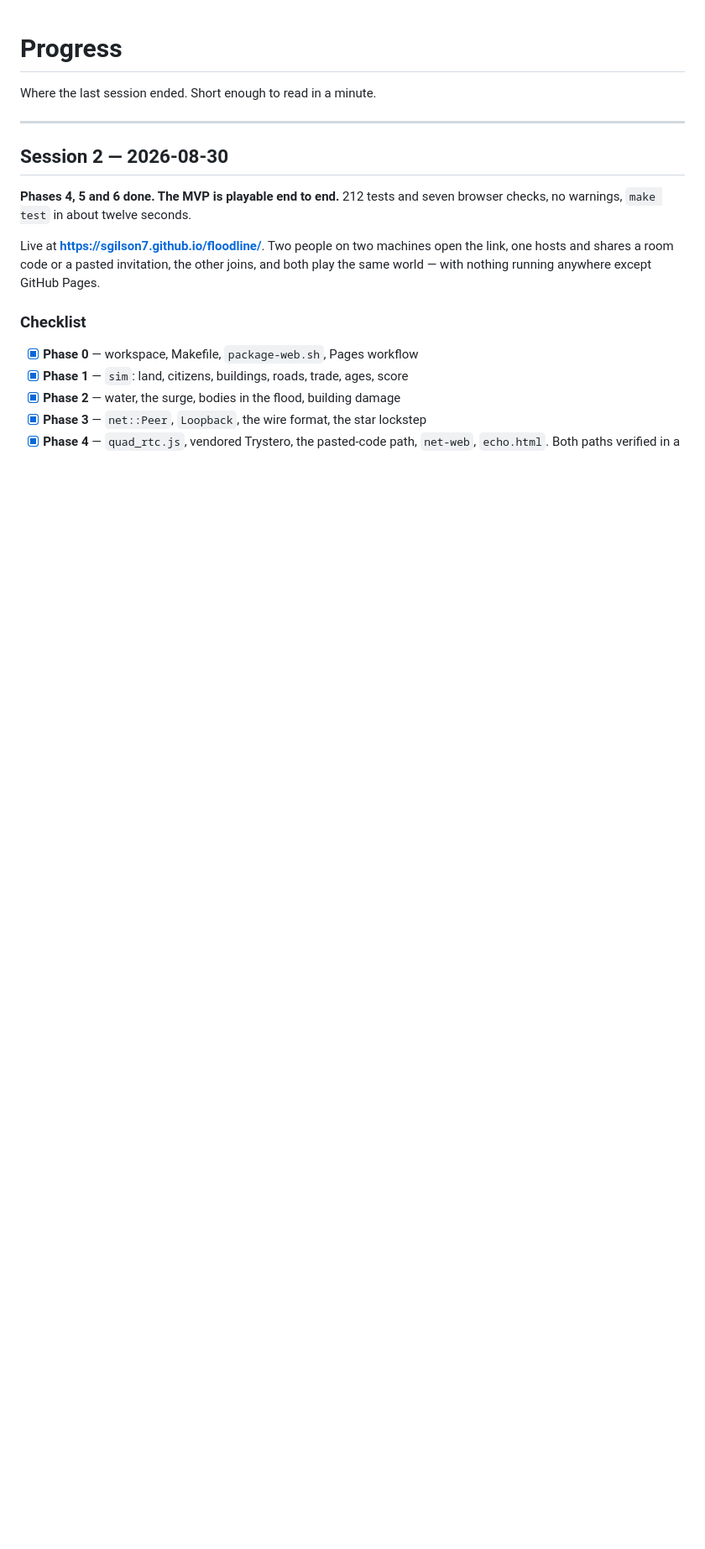
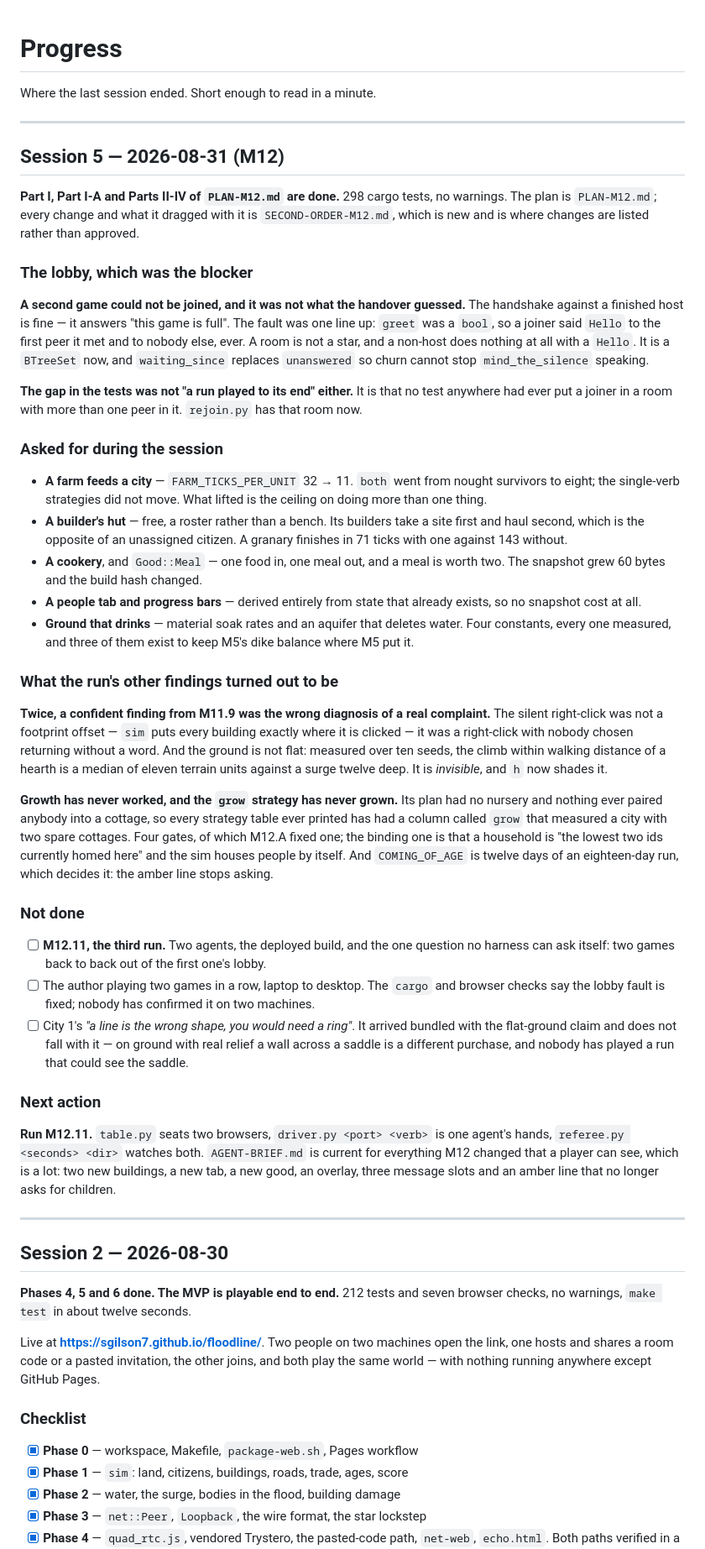
Before and after one commit to sgilson7/floodline, a Markdown page: PROGRESS.md, the part around the change. Shown at 84% size. GitHub-like rendering; blank space fills up the shorter version.

Commit message:
Say where M12 got to
Part I, Part I-A and Parts II-IV are done: 298 cargo tests and 63 browser
checks across 16 scripts, no warnings, no failures.

PROGRESS.md leads with the two places a confident finding from the M11.9 run
turned out to be the wrong diagnosis of a real complaint - the silent
right-click was not a footprint offset, and the ground was never flat - and
with the three things still not done, of which the first is the run itself.

Co-Authored-By: Claude Opus 5 <noreply@anthropic.com>
Claude-Session: https://claude.ai/code/session_012oZ8gcM42KXTeU9bAexoyu

```diff
--- a/PROGRESS.md
+++ b/PROGRESS.md
@@ -1,6 +1,84 @@
 # Progress
 
 Where the last session ended. Short enough to read in a minute.
+
+---
+
+## Session 5 — 2026-08-31 (M12)
+
+**Part I, Part I-A and Parts II-IV of `PLAN-M12.md` are done.** 298 cargo
+tests, no warnings. The plan is `PLAN-M12.md`; every change and what it
+dragged with it is `SECOND-ORDER-M12.md`, which is new and is where changes
+are listed rather than approved.
+
+### The lobby, which was the blocker
+
+**A second game could not be joined, and it was not what the handover
+guessed.** The handshake against a finished host is fine — it answers "this
+game is full". The fault was one line up: `greet` was a `bool`, so a joiner
+said `Hello` to the first peer it met and to nobody else, ever. A room is not
+a star, and a non-host does nothing at all with a `Hello`. It is a
+`BTreeSet` now, and `waiting_since` replaces `unanswered` so churn cannot
+stop `mind_the_silence` speaking.
+
+**The gap in the tests was not "a run played to its end" either.** It is that
+no test anywhere had ever put a joiner in a room with more than one peer in
+it. `rejoin.py` has that room now.
+
+### Asked for during the session
+
+* **A farm feeds a city** — `FARM_TICKS_PER_UNIT` 32 → 11. `both` went from
+  nought survivors to eight; the single-verb strategies did not move. What
+  lifted is the ceiling on doing more than one thing.
+* **A builder's hut** — free, a roster rather than a bench. Its builders take
+  a site first and haul second, which is the opposite of an unassigned
+  citizen. A granary finishes in 71 ticks with one against 143 without.
+* **A cookery**, and `Good::Meal` — one food in, one meal out, and a meal is
+  worth two. The snapshot grew 60 bytes and the build hash changed.
+* **A people tab and progress bars** — derived entirely from state that
+  already exists, so no snapshot cost at all.
+* **Ground that drinks** — material soak rates and an aquifer that deletes
+  water. Four constants, every one measured, and three of them exist to keep
+  M5's dike balance where M5 put it.
+
+### What the run's other findings turned out to be
+
+**Twice, a confident finding from M11.9 was the wrong diagnosis of a real
+complaint.** The silent right-click was not a footprint offset — `sim` puts
+every building exactly where it is clicked — it was a right-click with nobody
+chosen returning without a word. And the ground is not flat: measured over
+ten seeds, the climb within walking distance of a hearth is a median of
+eleven terrain units against a surge twelve deep. It is *invisible*, and `h`
+now shades it.
+
+**Growth has never worked, and the `grow` strategy has never grown.** Its
+plan had no nursery and nothing ever paired anybody into a cottage, so every
+strategy table ever printed has had a column called `grow` that measured a
+city with two spare cottages. Four gates, of which M12.A fixed one; the
+binding one is that a household is "the lowest two ids currently homed here"
+and the sim houses people by itself. And `COMING_OF_AGE` is twelve days of an
+eighteen-day run, which decides it: the amber line stops asking.
+
+### Not done
+
+- [ ] **M12.11, the third run.** Two agents, the deployed build, and the one
+      question no harness can ask itself: two games back to back out of the
+      first one's lobby.
+- [ ] The author playing two games in a row, laptop to desktop. The `cargo`
+      and browser checks say the lobby fault is fixed; nobody has confirmed it
+      on two machines.
+- [ ] City 1's *"a line is the wrong shape, you would need a ring"*. It
+      arrived bundled with the flat-ground claim and does not fall with it —
+      on ground with real relief a wall across a saddle is a different
+      purchase, and nobody has played a run that could see the saddle.
+
+### Next action
+
+**Run M12.11.** `table.py` seats two browsers, `driver.py <port> <verb>` is
+one agent's hands, `referee.py <seconds> <dir>` watches both. `AGENT-BRIEF.md`
+is current for everything M12 changed that a player can see, which is a lot:
+two new buildings, a new tab, a new good, an overlay, three message slots and
+an amber line that no longer asks for children.
 
 ---
 
```
Also changed, not shown: PLAN-M12.md (+7 -7 lines).
